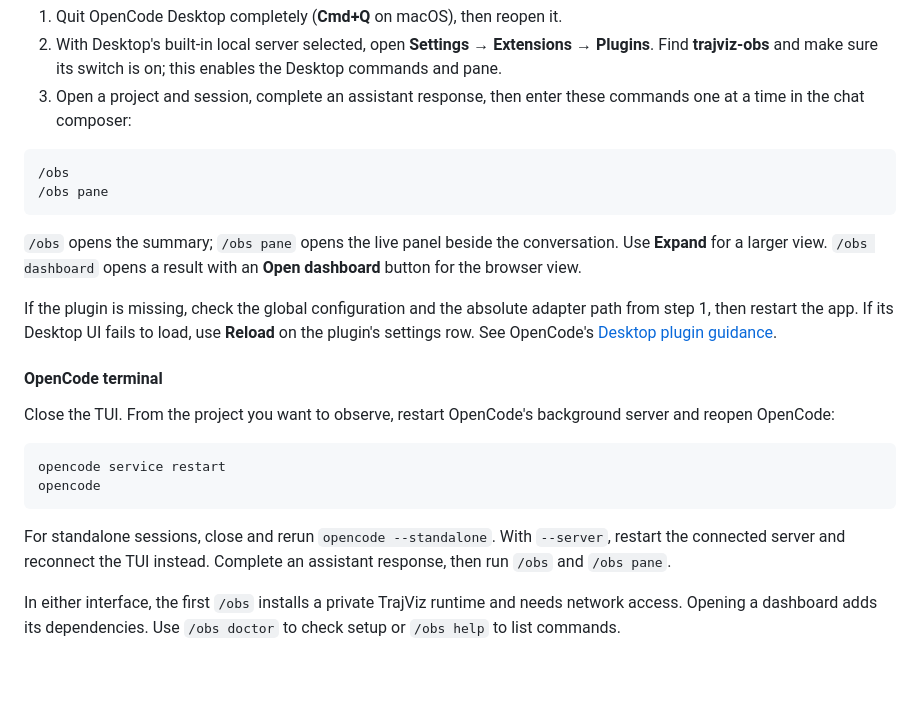
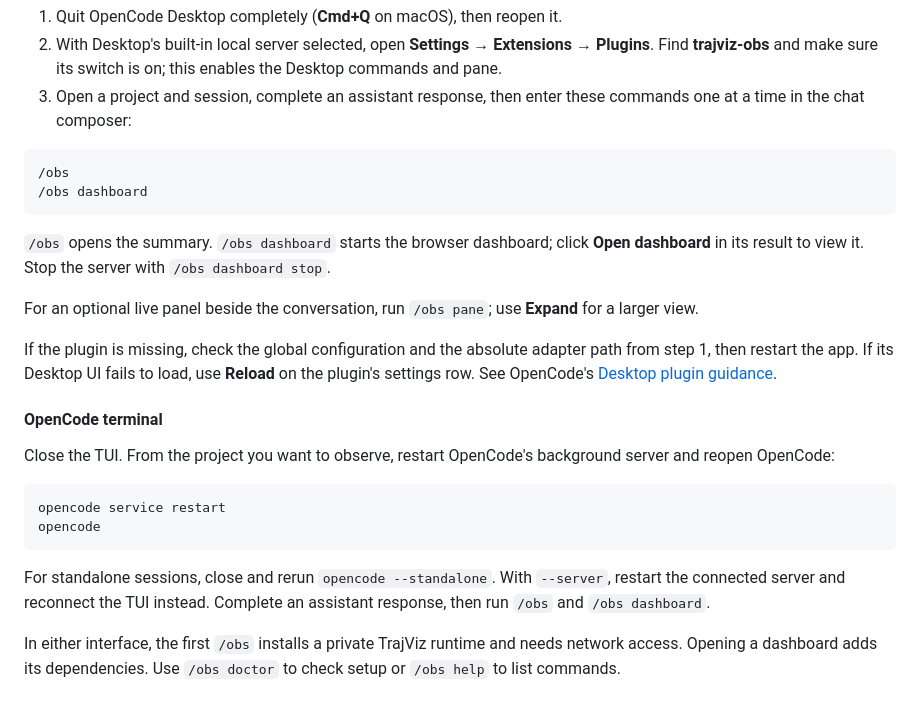
Before and after one commit to rshu/TrajViz-Obs, a Markdown page: opencode/README.md, the part around the change. Drawn GitHub-style; blank space fills up the shorter version.

Commit message:
docs(opencode): show overview and browser dashboard in Desktop setup

````diff
--- a/opencode/README.md
+++ b/opencode/README.md
@@ -54,10 +54,12 @@ Desktop commands and the pane require adapter **0.4.0+**, tested with **OpenCode
 
 ```text
 /obs
-/obs pane
+/obs dashboard
 ```
 
-`/obs` opens the summary; `/obs pane` opens the live panel beside the conversation. Use **Expand** for a larger view. `/obs dashboard` opens a result with an **Open dashboard** button for the browser view.
+`/obs` opens the summary. `/obs dashboard` starts the browser dashboard; click **Open dashboard** in its result to view it. Stop the server with `/obs dashboard stop`.
+
+For an optional live panel beside the conversation, run `/obs pane`; use **Expand** for a larger view.
 
 If the plugin is missing, check the global configuration and the absolute adapter path from step 1, then restart the app. If its Desktop UI fails to load, use **Reload** on the plugin's settings row. See OpenCode's [Desktop plugin guidance](https://opencode.ai/v2/docs/plugins#desktop).
 
@@ -70,7 +72,7 @@ opencode service restart
 opencode
 ```
 
-For standalone sessions, close and rerun `opencode --standalone`. With `--server`, restart the connected server and reconnect the TUI instead. Complete an assistant response, then run `/obs` and `/obs pane`.
+For standalone sessions, close and rerun `opencode --standalone`. With `--server`, restart the connected server and reconnect the TUI instead. Complete an assistant response, then run `/obs` and `/obs dashboard`.
 
 In either interface, the first `/obs` installs a private TrajViz runtime and needs network access. Opening a dashboard adds its dependencies. Use `/obs doctor` to check setup or `/obs help` to list commands.
 
````
